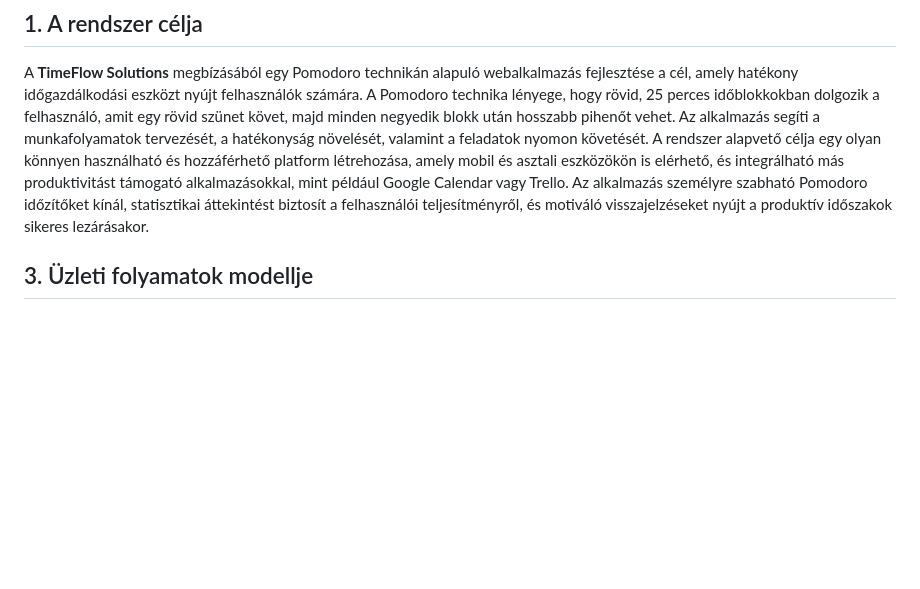
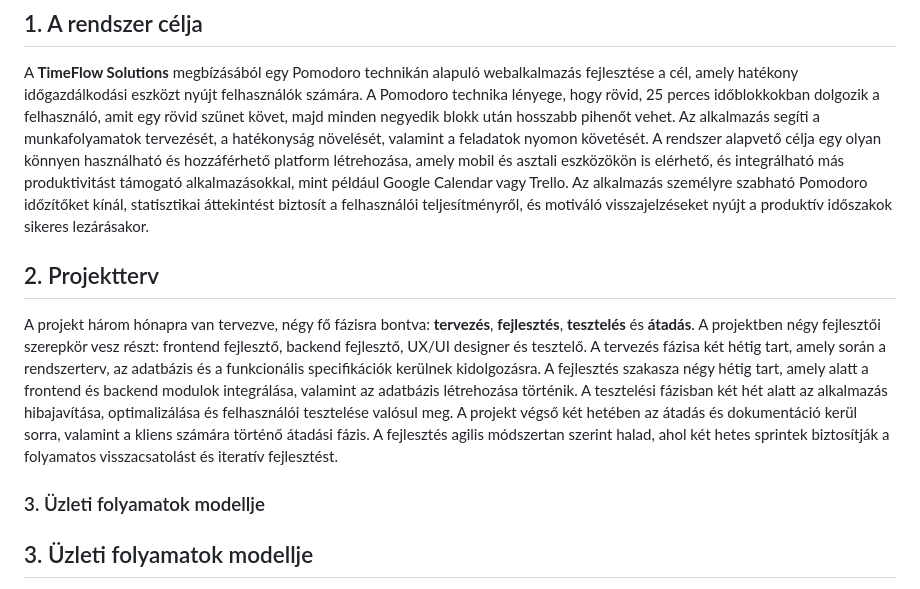
Before and after one commit to nacsacsa/Pomodoro, a Markdown page: Rendszerterv.md, the part around the change. Rendered like a GitHub page; blank space fills up the shorter version.

Commit message:
Rendszerterv Projektterv rész elkészítése

```diff
--- a/Rendszerterv.md
+++ b/Rendszerterv.md
@@ -2,6 +2,11 @@
 
 A **TimeFlow Solutions** megbízásából egy Pomodoro technikán alapuló webalkalmazás fejlesztése a cél, amely hatékony időgazdálkodási eszközt nyújt felhasználók számára. A Pomodoro technika lényege, hogy rövid, 25 perces időblokkokban dolgozik a felhasználó, amit egy rövid szünet követ, majd minden negyedik blokk után hosszabb pihenőt vehet. Az alkalmazás segíti a munkafolyamatok tervezését, a hatékonyság növelését, valamint a feladatok nyomon követését. A rendszer alapvető célja egy olyan könnyen használható és hozzáférhető platform létrehozása, amely mobil és asztali eszközökön is elérhető, és integrálható más produktivitást támogató alkalmazásokkal, mint például Google Calendar vagy Trello. Az alkalmazás személyre szabható Pomodoro időzítőket kínál, statisztikai áttekintést biztosít a felhasználói teljesítményről, és motiváló visszajelzéseket nyújt a produktív időszakok sikeres lezárásakor.
 
+## 2. Projektterv
+
+A projekt három hónapra van tervezve, négy fő fázisra bontva: **tervezés**, **fejlesztés**, **tesztelés** és **átadás**. A projektben négy fejlesztői szerepkör vesz részt: frontend fejlesztő, backend fejlesztő, UX/UI designer és tesztelő. A tervezés fázisa két hétig tart, amely során a rendszerterv, az adatbázis és a funkcionális specifikációk kerülnek kidolgozásra. A fejlesztés szakasza négy hétig tart, amely alatt a frontend és backend modulok integrálása, valamint az adatbázis létrehozása történik. A tesztelési fázisban két hét alatt az alkalmazás hibajavítása, optimalizálása és felhasználói tesztelése valósul meg. A projekt végső két hetében az átadás és dokumentáció kerül sorra, valamint a kliens számára történő átadási fázis. A fejlesztés agilis módszertan szerint halad, ahol két hetes sprintek biztosítják a folyamatos visszacsatolást és iteratív fejlesztést.
+
+### 3. Üzleti folyamatok modellje
 
 ## 3. Üzleti folyamatok modellje
 
```
